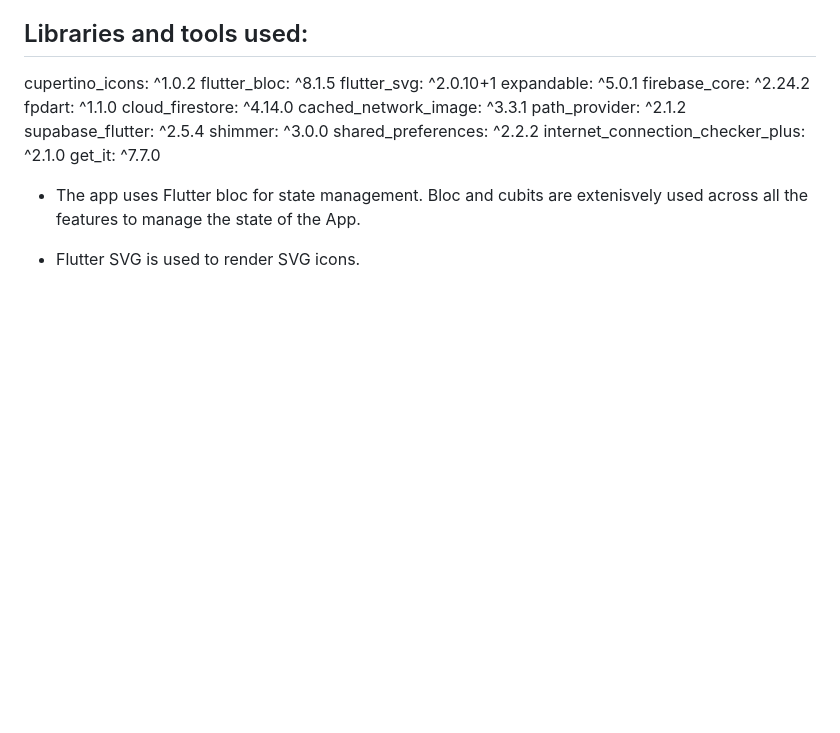
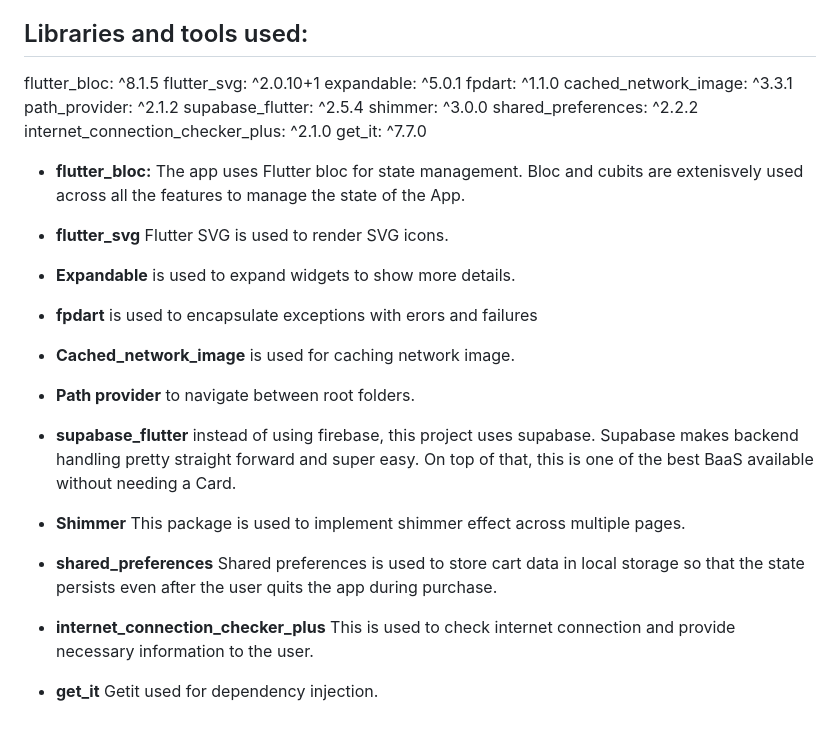
Before and after one commit to kiransilwal1/shoesly, a Markdown page: README.md, the part around the change. Drawn GitHub-style; blank space fills up the shorter version.

Commit message:
Packages explained

```diff
--- a/README.md
+++ b/README.md
@@ -93,13 +93,11 @@ Core folder contains all the classes, objects and codes that are shared across t
 ## Libraries and tools used:
 
 
-   cupertino_icons: ^1.0.2
+
    flutter_bloc: ^8.1.5
    flutter_svg: ^2.0.10+1
    expandable: ^5.0.1
-   firebase_core: ^2.24.2
    fpdart: ^1.1.0
-   cloud_firestore: ^4.14.0
    cached_network_image: ^3.3.1
    path_provider: ^2.1.2
    supabase_flutter: ^2.5.4
@@ -108,6 +106,24 @@ Core folder contains all the classes, objects and codes that are shared across t
    internet_connection_checker_plus: ^2.1.0
    get_it: ^7.7.0
 
-  * The app uses Flutter bloc for state management. Bloc and cubits are extenisvely used across all the features to manage the state of the App.
+  * **flutter_bloc:** The app uses Flutter bloc for state management. Bloc and cubits are extenisvely used across all the features to manage the state of the App.
 
-  * Flutter SVG is used to render SVG icons.
+  * **flutter_svg** Flutter SVG is used to render SVG icons.
+
+  * **Expandable** is used to expand widgets to show more details.
+
+  * **fpdart** is used to encapsulate exceptions with erors and failures
+
+  * **Cached_network_image** is used for caching network image.
+
+  * **Path provider** to navigate between root folders.
+
+  * **supabase_flutter** instead of using firebase, this project uses supabase. Supabase makes backend handling pretty straight forward and super easy. On top of that, this is one of the best BaaS available without needing a Card.
+
+  * **Shimmer** This package is used to implement shimmer effect across multiple pages.
+
+  * **shared_preferences** Shared preferences is used to store cart data in local storage so that the state persists even after the user quits the app during purchase.
+
+  * **internet_connection_checker_plus** This is used to check internet connection and provide necessary information to the user.
+
+  * **get_it** Getit used for dependency injection.
```
